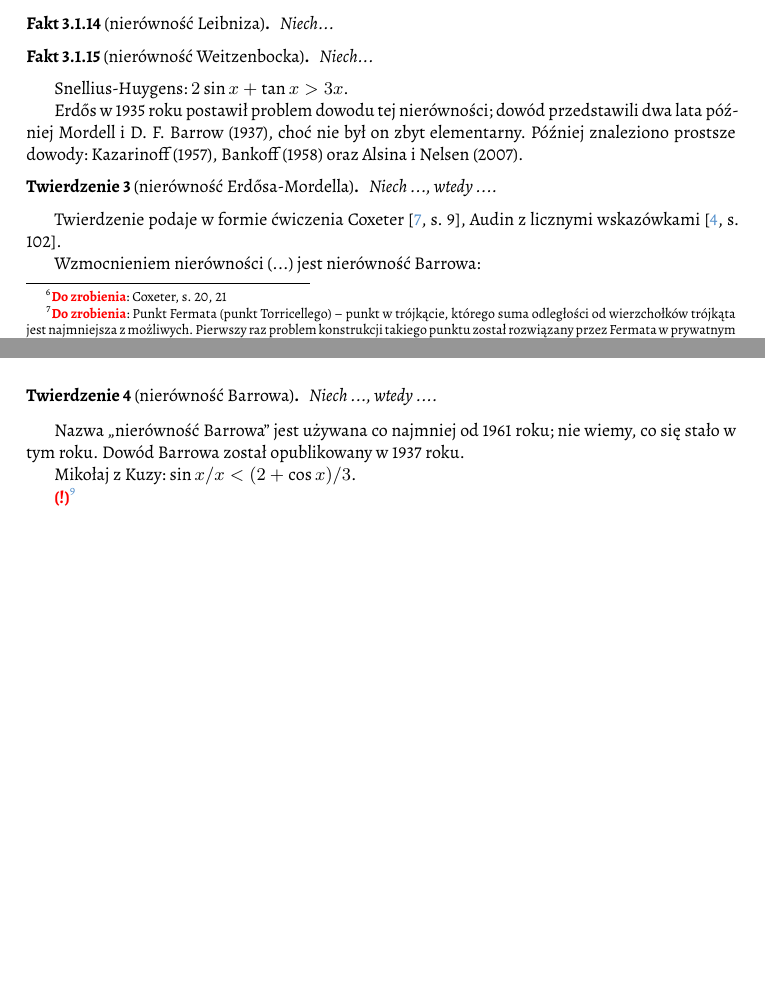
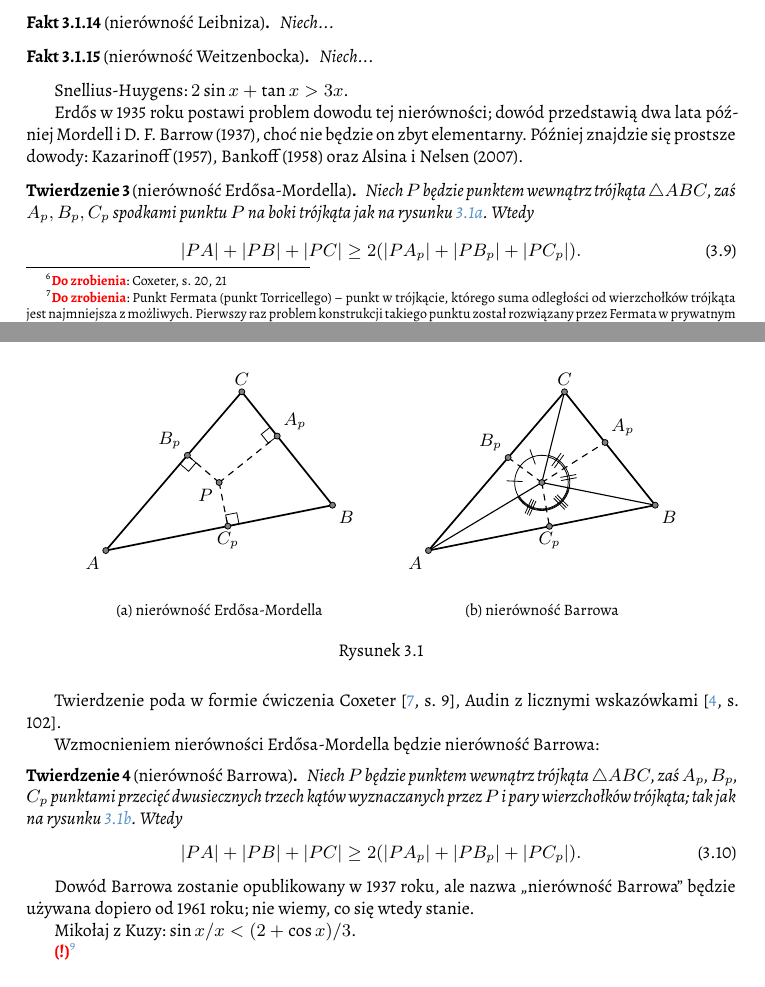
Before and after one commit to fechmistrz/almawaukh-geometry, a LaTeX document (src/geo-textbook.tex, which reads src/greaseproof.cls, src/section-99/erdos_mordell.tex): two parts of pages 27 and 28 of 82, joined at a grey line, cut so that both start at the same text, the shorter picture padded with empty space. Compiled offline with XeLaTeX.

Commit message:
Barrow-Erdos-Mordell

```diff
--- a/src/greaseproof.cls
+++ b/src/greaseproof.cls
@@ -106,6 +106,7 @@
 
 % constructions
 \RequirePackage{tkz-euclide}
+\RequirePackage{subcaption}
 
 % index
 \RequirePackage{makeidx}
--- a/src/section-99/erdos_mordell.tex
+++ b/src/section-99/erdos_mordell.tex
@@ -1,26 +1,101 @@
 %
 
 \label{subsection_erdos_mordell}
-Erdős w 1935 roku postawił problem dowodu tej nierówności; dowód przedstawili dwa lata później Mordell i D. F. Barrow (1937), choć nie był on zbyt elementarny. Później znaleziono prostsze dowody: Kazarinoff (1957), Bankoff (1958) oraz Alsina i Nelsen (2007).
+Erdős w 1935 roku postawi problem dowodu tej nierówności; dowód przedstawią dwa lata później Mordell i D. F. Barrow (1937), choć nie będzie on zbyt elementarny.
+Później znajdzie się prostsze dowody: Kazarinoff (1957), Bankoff (1958) oraz Alsina i Nelsen (2007).
 % TODO: https://en.wikipedia.org/wiki/Erdős–Mordell_inequality#CITEREFErdős1935
 
 \begin{theorem}[nierówność Erdősa-Mordella]
-    Niech ..., wtedy ....
+    Niech $P$ będzie punktem wewnątrz trójkąta $\triangle ABC$, zaś $A_p, B_p, C_p$ spodkami punktu $P$ na boki trójkąta jak na rysunku \ref{erdos_mordell_barrowa}.
+    Wtedy
+    \begin{equation}
+        |PA| + |PB| + |PC| \ge 2 (|PA_p| + |PB_p| + |PC_p|).
+    \end{equation}
 \end{theorem}
 
-Twierdzenie podaje w formie ćwiczenia Coxeter \cite[s. 9]{coxeter_1991}, Audin z licznymi wskazówkami \cite[s. 102]{audin_2003}.
 
+\begin{figure}[H] \centering
+\begin{minipage}[b]{.45\linewidth}
+\begin{center}\begin{tikzpicture}[scale=.4]
+    \tkzDefPoint(0, 0){A}
+    \tkzDefPoint(10, 2){B}
+    \tkzDefPoint(6, 7){C}
+    \tkzDefPoint(5, 3){P}
+    \tkzLabelPoint[below left](A){$A$}
+    \tkzLabelPoint[below right](B){$B$}
+    \tkzLabelPoint[above](C){$C$}
+    \tkzLabelPoint[below left](P){$P$}
+    \tkzDefPointsBy[projection=onto A--B](P){Pc}
+    \tkzDefPointsBy[projection=onto B--C](P){Pa}
+    \tkzDefPointsBy[projection=onto C--A](P){Pb}
+    \tkzLabelPoint[above right](Pa){$A_p$}
+    \tkzLabelPoint[above left](Pb){$B_p$}
+    \tkzLabelPoint[below](Pc){$C_p$}
 
-Wzmocnieniem nierówności (...) jest nierówność Barrowa:
+    \tkzDrawSegments[line width=0.2mm,dashed](P,Pa P,Pb P,Pc)
+    \tkzDrawPolygon[line width=0.3mm](A,B,C)
+    \tkzMarkRightAngles[size=0.5](P,Pa,C P,Pb,A P,Pc,B)
+    \tkzDrawPoints[size=3,color=black,fill=black!50](A,B,C,P,Pc,Pb,Pa)
+\end{tikzpicture}\end{center}
+    \subcaption{nierówność Erdősa-Mordella}
+    \label{erdos_mordell_barrowa}
+\end{minipage}
+%
+\begin{minipage}[b]{.45\linewidth}
+\begin{center}\begin{tikzpicture}[scale=.4]
+    \tkzDefPoint(0, 0){A}
+    \tkzDefPoint(10, 2){B}
+    \tkzDefPoint(6, 7){C}
+    \tkzDefPoint(5, 3){P}
+
+    \tkzDefLine[bisector](A,P,B) \tkzGetPoint{prePc}
+    \tkzInterLL(P,prePc)(A,B) \tkzGetPoint{Pc}
+    \tkzDefLine[bisector](B,P,C) \tkzGetPoint{prePa}
+    \tkzInterLL(P,prePa)(B,C) \tkzGetPoint{Pa}
+    \tkzDefLine[bisector](C,P,A) \tkzGetPoint{prePb}
+    \tkzInterLL(P,prePb)(C,A) \tkzGetPoint{Pb}
+
+    \tkzLabelPoint[below left](A){$A$}
+    \tkzLabelPoint[below right](B){$B$}
+    \tkzLabelPoint[above](C){$C$}
+    %\tkzLabelPoint[below left](P){$P$}
+    \tkzLabelPoint[above right](Pa){$A_p$}
+    \tkzLabelPoint[above left](Pb){$B_p$}
+    \tkzLabelPoint[below](Pc){$C_p$}
+
+    \tkzMarkAngle[arc=lll,size=1.2,mark=|||](A,P,Pc)
+    \tkzMarkAngle[arc=lll,size=1.2,mark=|||](Pc,P,B)
+    \tkzMarkAngle[arc=ll,size=1.2,mark=||](B,P,Pa)
+    \tkzMarkAngle[arc=ll,size=1.2,mark=||](Pa,P,C)
+    \tkzMarkAngle[arc=l,size=1.2,mark=|](C,P,Pb)
+    \tkzMarkAngle[arc=l,size=1.2,mark=|](Pb,P,A)
+
+    \tkzDrawSegments[line width=0.2mm](P,A P,B P,C)
+    \tkzDrawSegments[line width=0.2mm,dashed](P,Pa P,Pb P,Pc)
+    \tkzDrawPolygon[line width=0.3mm](A,B,C)
+    \tkzDrawPoints[size=3,color=black,fill=black!50](A,B,C,P,Pc,Pb,Pa)
+\end{tikzpicture}\end{center}
+    \subcaption{nierówność Barrowa}
+    \label{erdos_mordell_barrowb}
+\end{minipage}
+\caption{}
+\end{figure}
+
+Twierdzenie poda w formie ćwiczenia Coxeter \cite[s. 9]{coxeter_1991}, Audin z licznymi wskazówkami \cite[s. 102]{audin_2003}.
+
+Wzmocnieniem nierówności Erdősa-Mordella będzie nierówność Barrowa:
 
 % TODO: https://en.wikipedia.org/wiki/Barrow%27s_inequality
 
 \begin{theorem}[nierówność Barrowa]
-    Niech ..., wtedy ....
+    Niech $P$ będzie punktem wewnątrz trójkąta $\triangle ABC$, zaś $A_p$, $B_p$, $C_p$ punktami przecięć dwusiecznych trzech kątów wyznaczanych przez $P$ i pary wierzchołków trójkąta; tak jak na rysunku \ref{erdos_mordell_barrowb}.
+    Wtedy
+    \begin{equation}
+        |PA| + |PB| + |PC| \ge 2 (|PA_p| + |PB_p| + |PC_p|).
+    \end{equation}
 \end{theorem}
 
-Nazwa ,,nierówność Barrowa'' jest używana co najmniej od 1961 roku; nie wiemy, co się stało w tym roku.
-Dowód Barrowa został opublikowany w 1937 roku.
+Dowód Barrowa zostanie opublikowany w 1937 roku, ale nazwa ,,nierówność Barrowa'' będzie używana dopiero od 1961 roku; nie wiemy, co się wtedy stanie.
 % TODO: Erdős, Paul; Mordell, L. J.; Barrow, David F. (1937), "Solution to problem 3740", American Mathematical Monthly, 44 (4): 252–254, doi:10.2307/2300713, JSTOR 2300713.
 
 %
```
